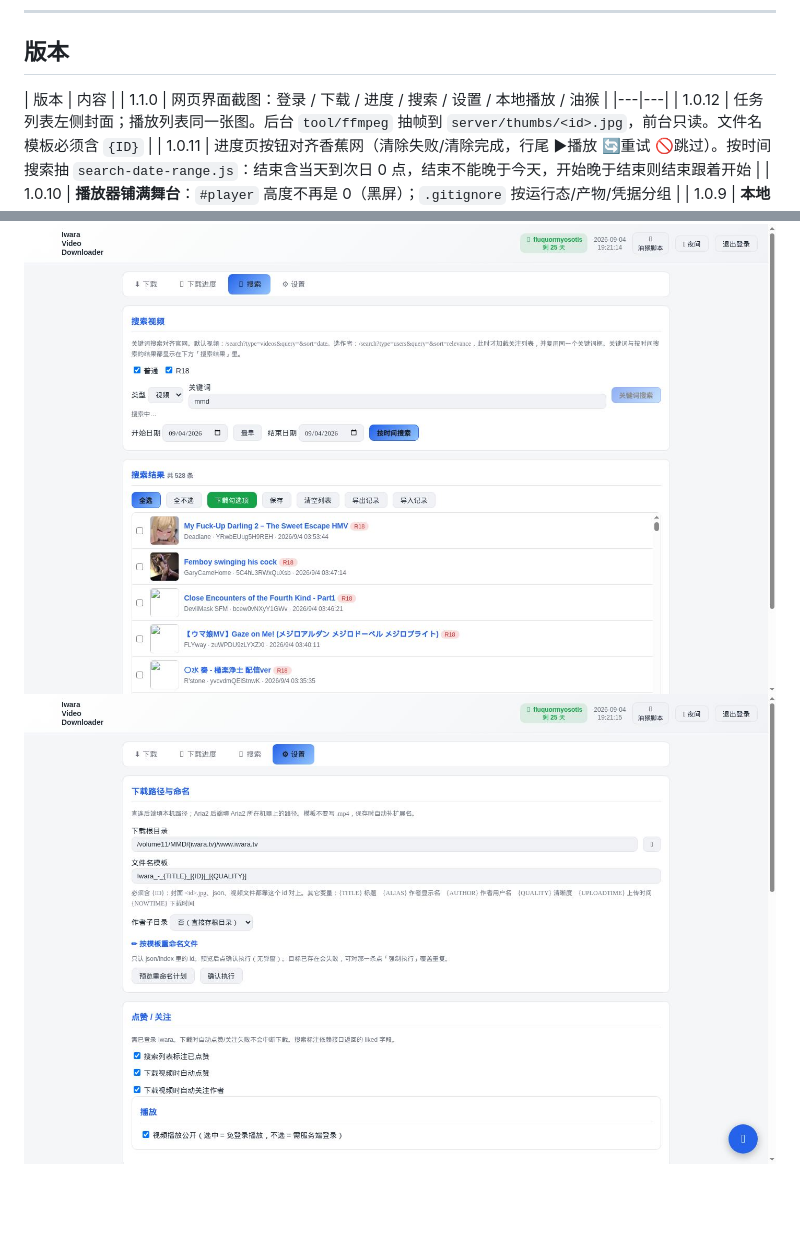
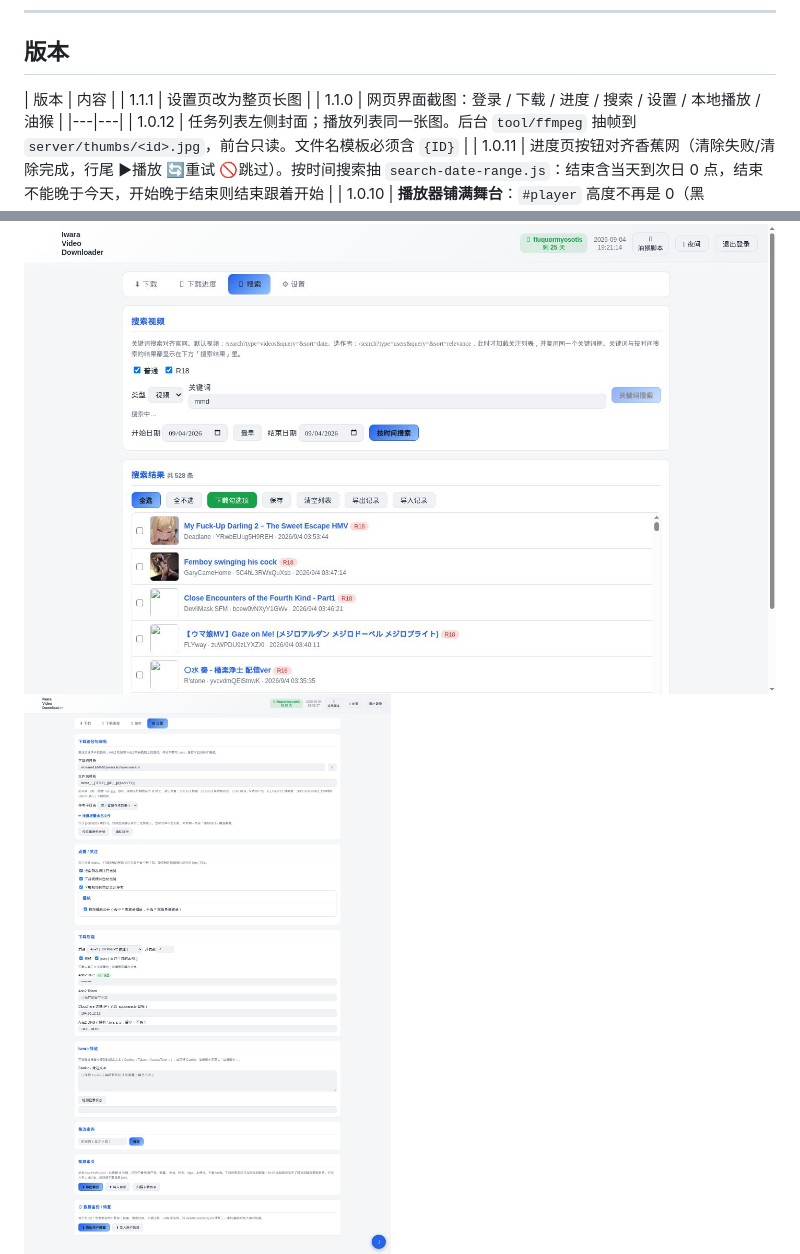
Before and after one commit to EIGHTfs/iwara-downloader-server, a Markdown page: README.md, 2 parts joined by grey strips. Rendered like a GitHub page; pictures changed too: docs/screenshots/05-settings.jpg; blank space fills up the shorter version.

Commit message:
docs: 设置页改为整页长图
功能进度：
- 开发中：无
- 已开发完：设置页长图
- 未开始：无

```diff
--- a/README.md
+++ b/README.md
@@ -200,6 +200,7 @@ aria2 进程自己做 DNS。若本机 DNS 污染 iwara 子域，需在 **aria2
 ## 版本
 
 | 版本 | 内容 |
+| 1.1.1 | 设置页改为整页长图 |
 | 1.1.0 | 网页界面截图：登录 / 下载 / 进度 / 搜索 / 设置 / 本地播放 / 油猴 |
 |---|---|
 | 1.0.12 | 任务列表左侧封面；播放列表同一张图。后台 `tool/ffmpeg` 抽帧到 `server/thumbs/<id>.jpg`，前台只读。文件名模板必须含 `{ID}` |
```
